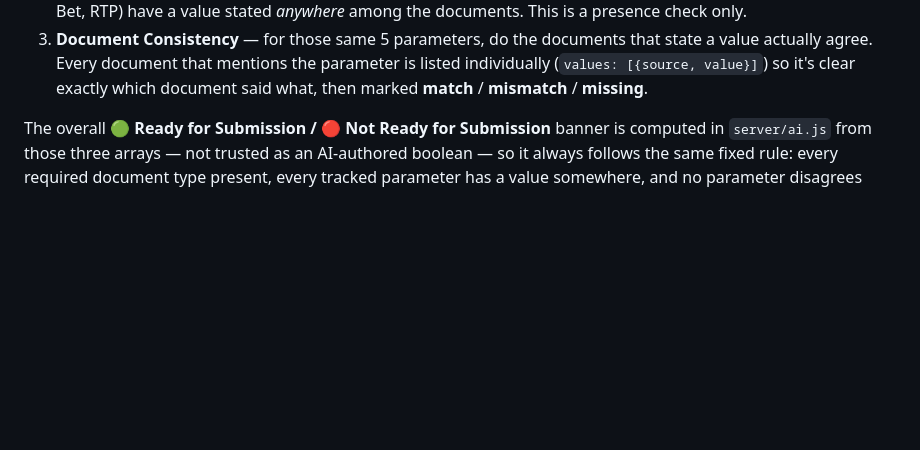
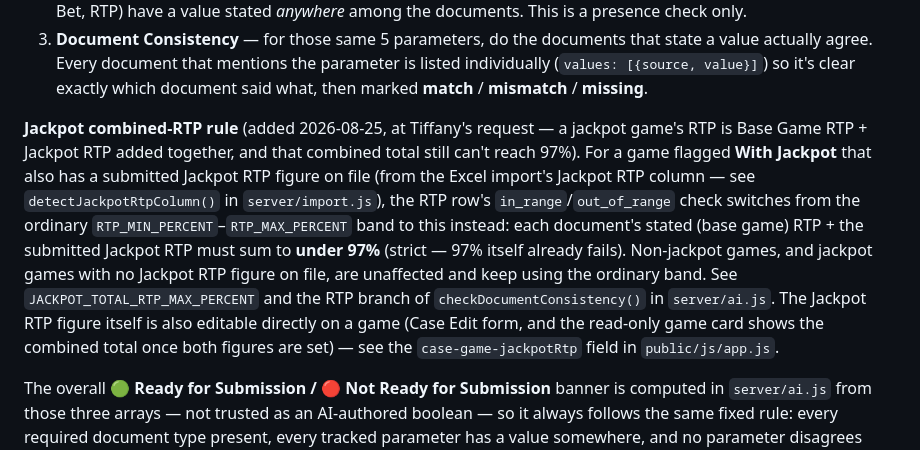
Before and after one commit to Perception-Gaming-Inc/legal-genie, a Markdown page: README.md, the part around the change. Drawn GitHub-style; blank space fills up the shorter version.

```diff
--- a/README.md
+++ b/README.md
@@ -321,6 +321,22 @@ cares about before a PAGCOR submission goes out:
    mentions the parameter is listed individually (`values: [{source,
    value}]`) so it's clear exactly which document said what, then marked
    **match** / **mismatch** / **missing**.
+
+**Jackpot combined-RTP rule** (added 2026-08-25, at Tiffany's request — a
+jackpot game's RTP is Base Game RTP + Jackpot RTP added together, and that
+combined total still can't reach 97%). For a game flagged **With Jackpot**
+that also has a submitted Jackpot RTP figure on file (from the Excel
+import's Jackpot RTP column — see `detectJackpotRtpColumn()` in
+`server/import.js`), the RTP row's `in_range`/`out_of_range` check switches
+from the ordinary `RTP_MIN_PERCENT`–`RTP_MAX_PERCENT` band to this instead:
+each document's stated (base game) RTP + the submitted Jackpot RTP must sum
+to **under 97%** (strict — 97% itself already fails). Non-jackpot games, and
+jackpot games with no Jackpot RTP figure on file, are unaffected and keep
+using the ordinary band. See `JACKPOT_TOTAL_RTP_MAX_PERCENT` and the RTP
+branch of `checkDocumentConsistency()` in `server/ai.js`. The Jackpot RTP
+figure itself is also editable directly on a game (Case Edit form, and the
+read-only game card shows the combined total once both figures are set) —
+see the `case-game-jackpotRtp` field in `public/js/app.js`.
 
 The overall **🟢 Ready for Submission / 🔴 Not Ready for Submission**
 banner is computed in `server/ai.js` from those three arrays — not trusted
```
